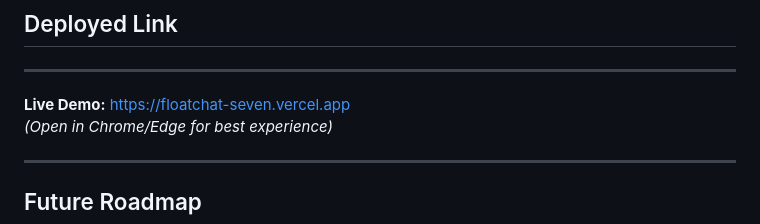
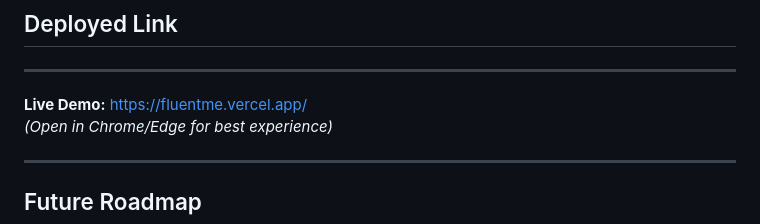
Before and after one commit to hargun144/fluentme, a Markdown page: README.md, the part around the change. GitHub-like rendering.

```diff
--- a/README.md
+++ b/README.md
@@ -82,7 +82,7 @@ All this runs purely on the **front-end** — no server required.
 ## Deployed Link
 ---
 
-**Live Demo:** [https://floatchat-seven.vercel.app](https://floatchat-seven.vercel.app)
+**Live Demo:** [https://fluentme.vercel.app/](https://fluentme.vercel.app/)
 *(Open in Chrome/Edge for best experience)*
 
 ---
```
